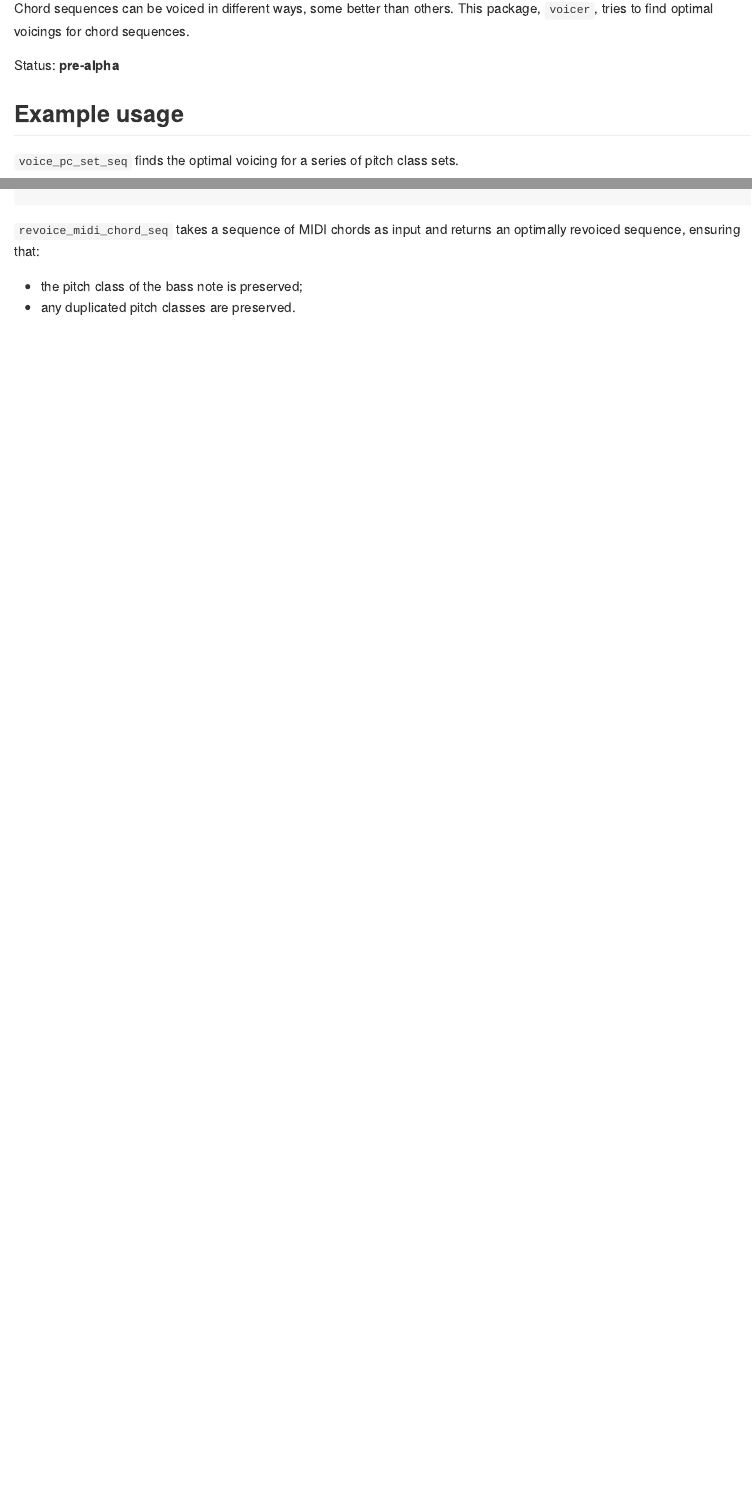
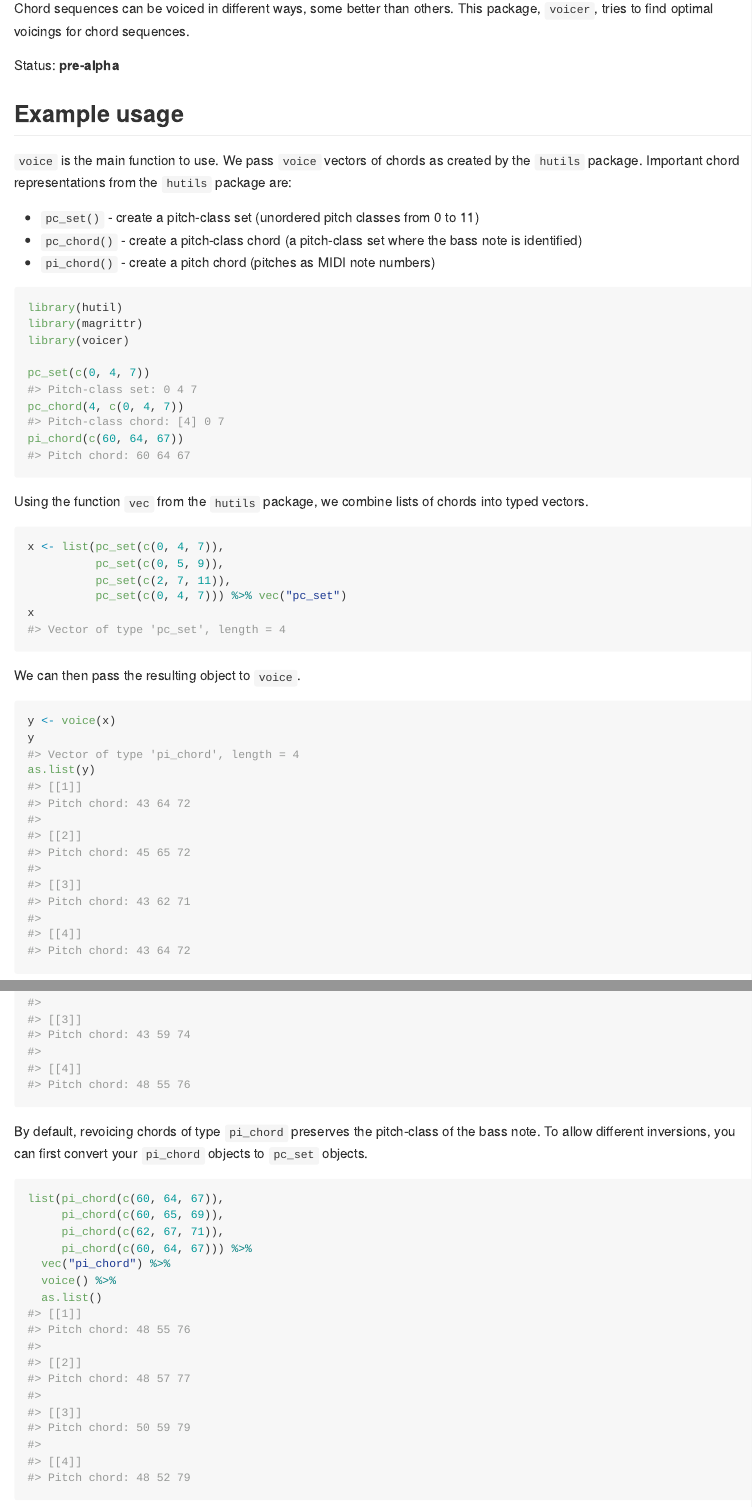
Before and after one commit to pmcharrison/voicer, an R Markdown document (README.Rmd): the page in a window 1100 px wide, from 110 px down, and a second part further down, joined at a grey line. The pictures show the output file README.md that the author committed with the source, drawn offline in the style of GitHub.

Commit message:
Updated readme

````diff
--- a/README.Rmd
+++ b/README.Rmd
@@ -20,16 +22,31 @@ Status: **pre-alpha**
 
 ## Example usage
 
-`voice_pc_set_seq` finds the optimal voicing for a series of pitch class sets.
+`voice` is the main function to use.
+We pass `voice` vectors of chords as created by the `hutils` package.
+Important chord representations from the `hutils` package are:
 
-```{r, include = TRUE, echo = TRUE}
+- `pc_set()` - create a pitch-class set (unordered pitch classes from 0 to 11)
+- `pc_chord()` - create a pitch-class chord
+(a pitch-class set where the bass note is identified)
+- `pi_chord()` - create a pitch chord (pitches as MIDI note numbers)
+
+```{r}
+library(hutil)
+library(magrittr)
 library(voicer)
-pc_sets <- list(c(0, 4, 7), c(0, 5, 9), c(2, 7, 11), c(0, 4, 7))
-voice_pc_set_seq(pc_sets)
+
+pc_set(c(0, 4, 7))
+pc_chord(4, c(0, 4, 7))
+pi_chord(c(60, 64, 67))
 ```
 
-`revoice_midi_chord_seq` takes a sequence of MIDI chords as input and returns
-an optimally revoiced sequence, ensuring that:
+Using the function `vec` from the `hutils` package,
+we combine lists of chords into typed vectors.
 
-- the pitch class of the bass note is preserved;
-- any duplicated pitch classes are preserved.
+```{r}
+x <- list(pc_set(c(0, 4, 7)),
+          pc_set(c(0, 5, 9)),
+          pc_set(c(2, 7, 11)),
+          pc_set(c(0, 4, 7))) %>% vec("pc_set")
+x
@@ -36 +54,7 @@ an optimally revoiced sequence, ensuring that:
 
+We can then pass the resulting object to `voice`.
+
+```{r}
+y <- voice(x)
+y
+as.list(y)
@@ -40,0 +75,13 @@ revoice_midi_chord_seq(midi)
+By default, revoicing chords of type `pi_chord` preserves
+the pitch-class of the bass note.
+To allow different inversions,
+you can first convert your `pi_chord` objects to `pc_set` objects.
+
+```{r}
+list(pi_chord(c(60, 64, 67)),
+     pi_chord(c(60, 65, 69)),
+     pi_chord(c(62, 67, 71)),
+     pi_chord(c(60, 64, 67))) %>%
+  vec("pi_chord") %>%
+  voice() %>%
+  as.list()
````
Also changed, not shown: README.md, README.Rmd (27 more changed lines).
